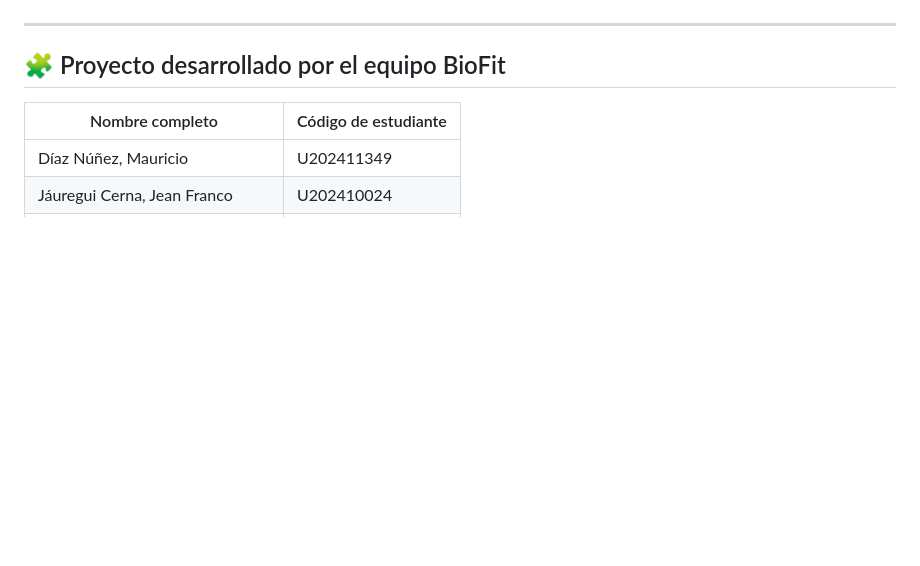
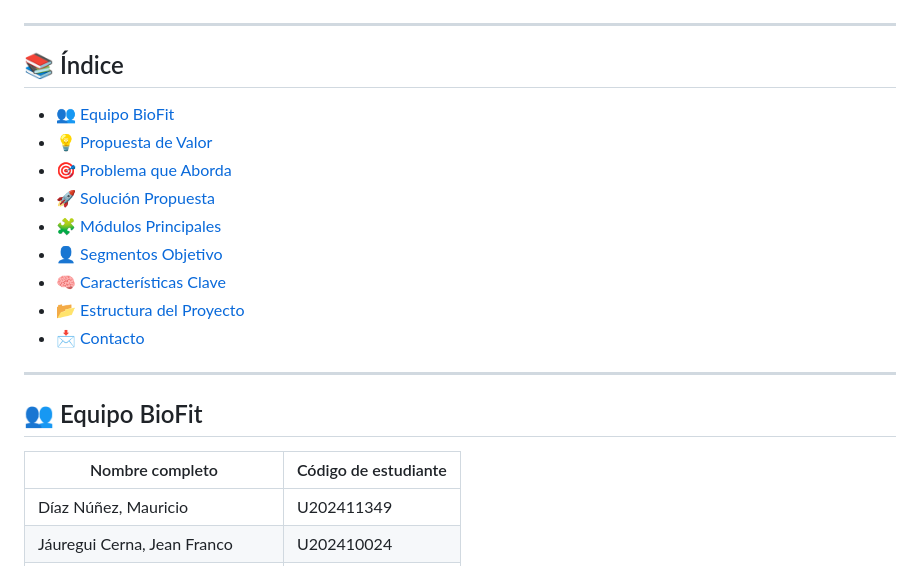
Before and after one commit to Startup-Biofit/Landing-Page-Pulse-, a Markdown page: README.md, the part around the change printed below. GitHub-like rendering; blank space fills up the shorter version.

Commit message:
Update README with project index and team details

```diff
--- a/README.md
+++ b/README.md
@@ -3,7 +3,20 @@
 
 ---
 
-## 🧩 Proyecto desarrollado por el equipo BioFit
+## 📚 Índice
+- [👥 Equipo BioFit](#-equipo-biofit)
+- [💡 Propuesta de Valor](#-propuesta-de-valor)
+- [🎯 Problema que Aborda](#-problema-que-aborda)
+- [🚀 Solución Propuesta](#-solución-propuesta)
+- [🧩 Módulos Principales](#-módulos-principales)
+- [👤 Segmentos Objetivo](#-segmentos-objetivo)
+- [🧠 Características Clave](#-características-clave)
+- [📂 Estructura del Proyecto](#-estructura-del-proyecto)
+- [📩 Contacto](#-contacto)
+
+---
+
+## 👥 Equipo BioFit
 
 | Nombre completo | Código de estudiante |
 |------------------|----------------------|
```
Also changed, not shown: other parts of README.md (+2 -2 lines).
